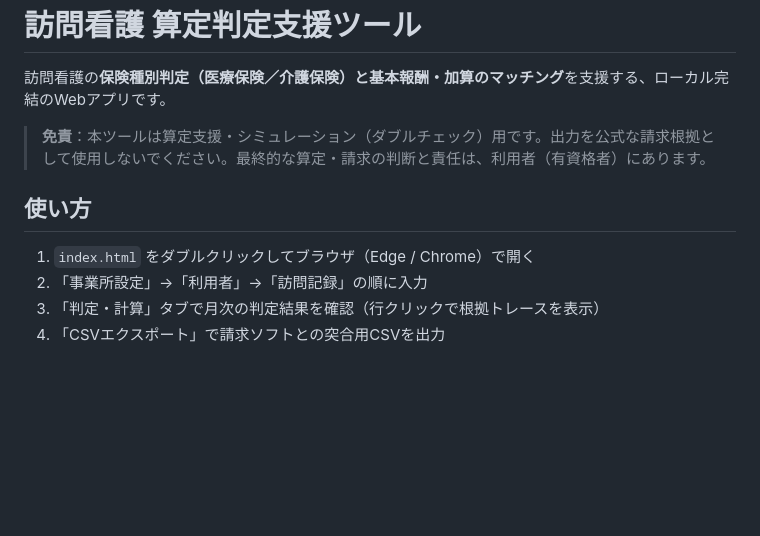
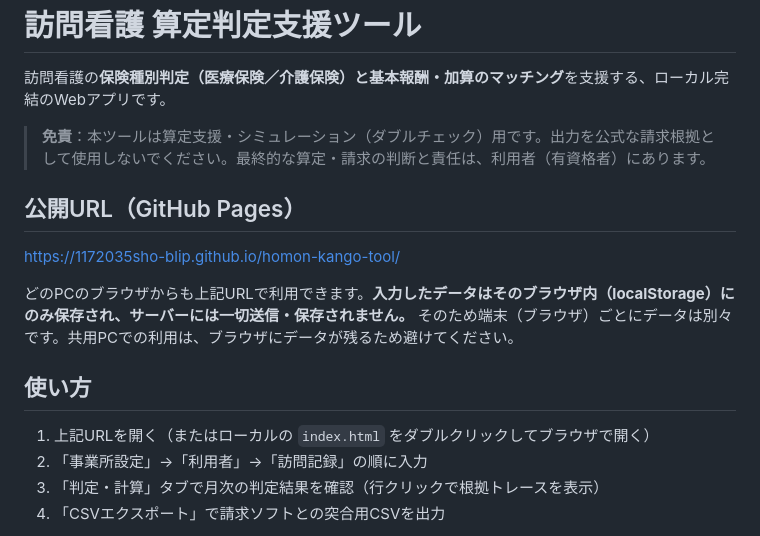
Before and after one commit to 1172035sho-blip/homon-kango-tool, a Markdown page: README.md, the part around the change. Rendered like a GitHub page; blank space fills up the shorter version.

Commit message:
READMEに公開URLとlocalStorageの注意点を追記
Co-Authored-By: Claude Fable 5 <noreply@anthropic.com>

```diff
--- a/README.md
+++ b/README.md
@@ -4,9 +4,15 @@
 
 > **免責**：本ツールは算定支援・シミュレーション（ダブルチェック）用です。出力を公式な請求根拠として使用しないでください。最終的な算定・請求の判断と責任は、利用者（有資格者）にあります。
 
+## 公開URL（GitHub Pages）
+
+https://1172035sho-blip.github.io/homon-kango-tool/
+
+どのPCのブラウザからも上記URLで利用できます。**入力したデータはそのブラウザ内（localStorage）にのみ保存され、サーバーには一切送信・保存されません。** そのため端末（ブラウザ）ごとにデータは別々です。共用PCでの利用は、ブラウザにデータが残るため避けてください。
+
 ## 使い方
 
-1. `index.html` をダブルクリックしてブラウザ（Edge / Chrome）で開く
+1. 上記URLを開く（またはローカルの `index.html` をダブルクリックしてブラウザで開く）
 2. 「事業所設定」→「利用者」→「訪問記録」の順に入力
 3. 「判定・計算」タブで月次の判定結果を確認（行クリックで根拠トレースを表示）
 4. 「CSVエクスポート」で請求ソフトとの突合用CSVを出力
```
